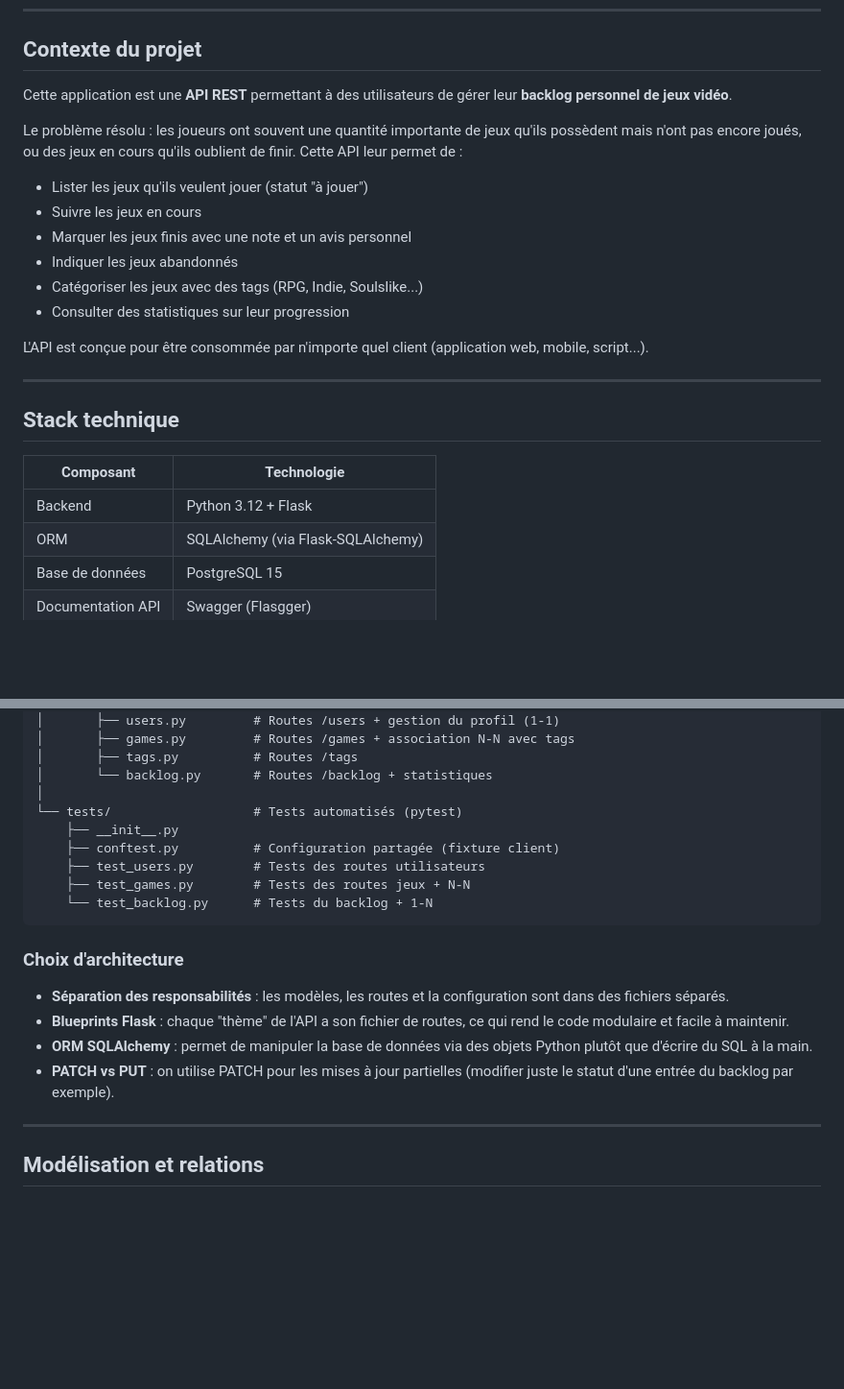
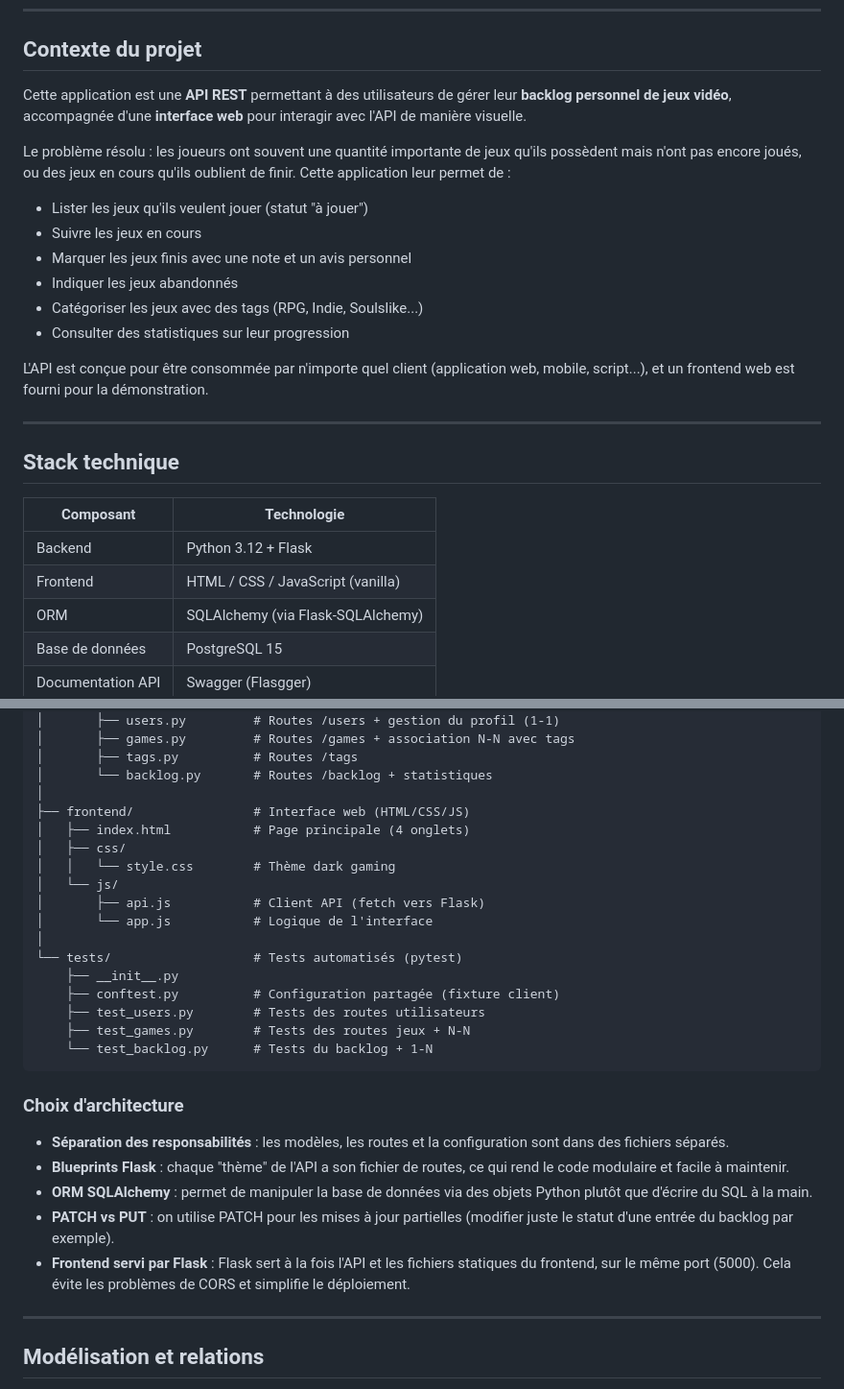
Before and after one commit to karimht/Projet-PrincipeProg, a Markdown page: README.md, 2 parts joined by grey strips. Shown at 96% size. GitHub-like rendering; blank space fills up the shorter version.

```diff
--- a/README.md
+++ b/README.md
@@ -6,9 +6,9 @@ Projet réalisé dans le cadre de la SAE **Développement & Déploiement d'une A
 
 ## Contexte du projet
 
-Cette application est une **API REST** permettant à des utilisateurs de gérer leur **backlog personnel de jeux vidéo**.
+Cette application est une **API REST** permettant à des utilisateurs de gérer leur **backlog personnel de jeux vidéo**, accompagnée d'une **interface web** pour interagir avec l'API de manière visuelle.
 
-Le problème résolu : les joueurs ont souvent une quantité importante de jeux qu'ils possèdent mais n'ont pas encore joués, ou des jeux en cours qu'ils oublient de finir. Cette API leur permet de :
+Le problème résolu : les joueurs ont souvent une quantité importante de jeux qu'ils possèdent mais n'ont pas encore joués, ou des jeux en cours qu'ils oublient de finir. Cette application leur permet de :
 
 - Lister les jeux qu'ils veulent jouer (statut "à jouer")
 - Suivre les jeux en cours
@@ -17,7 +17,7 @@ Le problème résolu : les joueurs ont souvent une quantité importante de jeux
 - Catégoriser les jeux avec des tags (RPG, Indie, Soulslike...)
 - Consulter des statistiques sur leur progression
 
-L'API est conçue pour être consommée par n'importe quel client (application web, mobile, script...).
+L'API est conçue pour être consommée par n'importe quel client (application web, mobile, script...), et un frontend web est fourni pour la démonstration.
 
 ---
 
@@ -26,6 +26,7 @@ L'API est conçue pour être consommée par n'importe quel client (application w
 | Composant | Technologie |
 |-----------|-------------|
 | Backend | Python 3.12 + Flask |
+| Frontend | HTML / CSS / JavaScript (vanilla) |
 | ORM | SQLAlchemy (via Flask-SQLAlchemy) |
 | Base de données | PostgreSQL 15 |
 | Documentation API | Swagger (Flasgger) |
@@ -55,6 +56,14 @@ Projet-PrincipeProg/
 │       ├── tags.py          # Routes /tags
 │       └── backlog.py       # Routes /backlog + statistiques
 │
+├── frontend/                # Interface web (HTML/CSS/JS)
+│   ├── index.html           # Page principale (4 onglets)
+│   ├── css/
+│   │   └── style.css        # Thème dark gaming
+│   └── js/
+│       ├── api.js           # Client API (fetch vers Flask)
+│       └── app.js           # Logique de l'interface
+│
 └── tests/                   # Tests automatisés (pytest)
     ├── __init__.py
     ├── conftest.py          # Configuration partagée (fixture client)
@@ -69,6 +78,7 @@ Projet-PrincipeProg/
 - **Blueprints Flask** : chaque "thème" de l'API a son fichier de routes, ce qui rend le code modulaire et facile à maintenir.
 - **ORM SQLAlchemy** : permet de manipuler la base de données via des objets Python plutôt que d'écrire du SQL à la main.
 - **PATCH vs PUT** : on utilise PATCH pour les mises à jour partielles (modifier juste le statut d'une entrée du backlog par exemple).
+- **Frontend servi par Flask** : Flask sert à la fois l'API et les fichiers statiques du frontend, sur le même port (5000). Cela évite les problèmes de CORS et simplifie le déploiement.
 
 ---
 
```
Also changed, not shown: other parts of README.md (+35 -11 lines).
